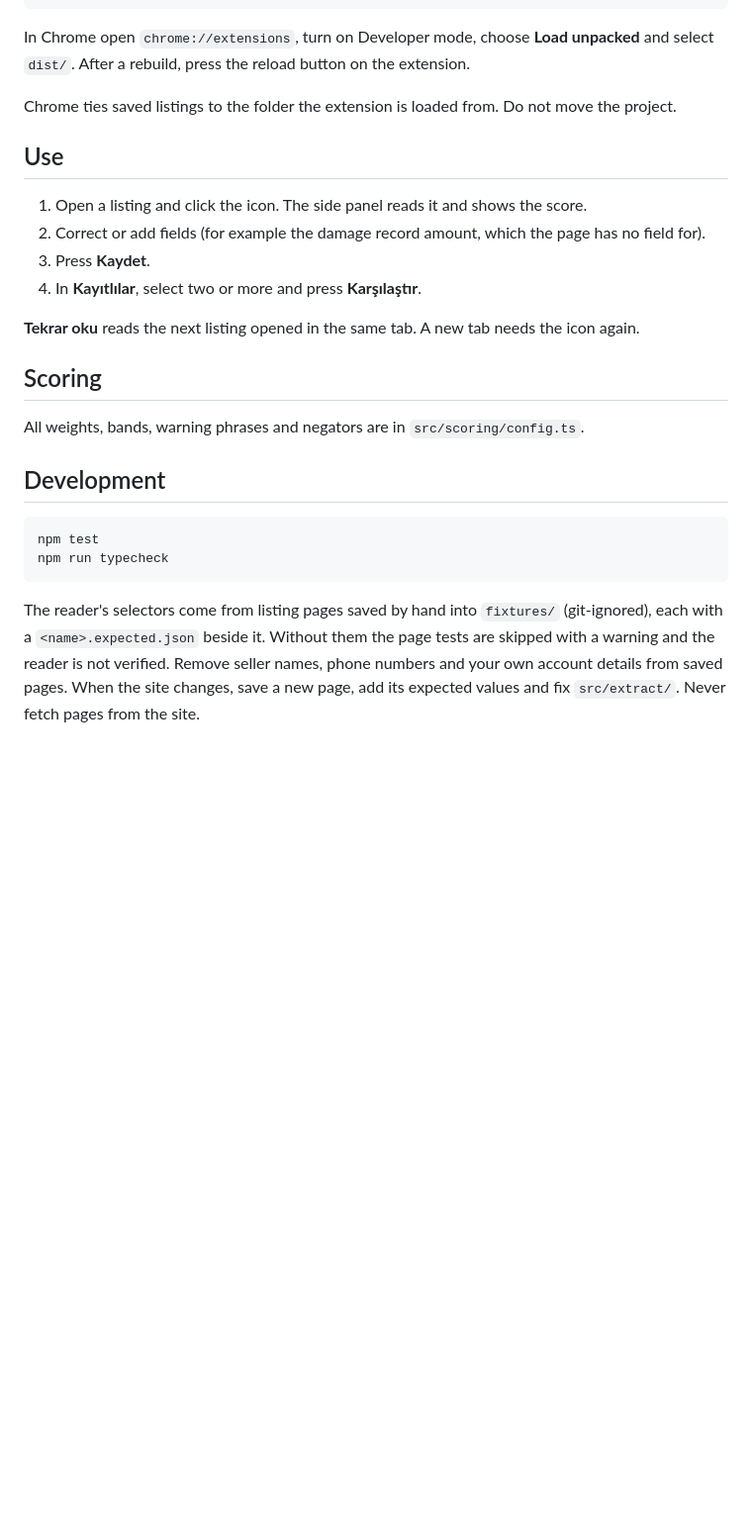
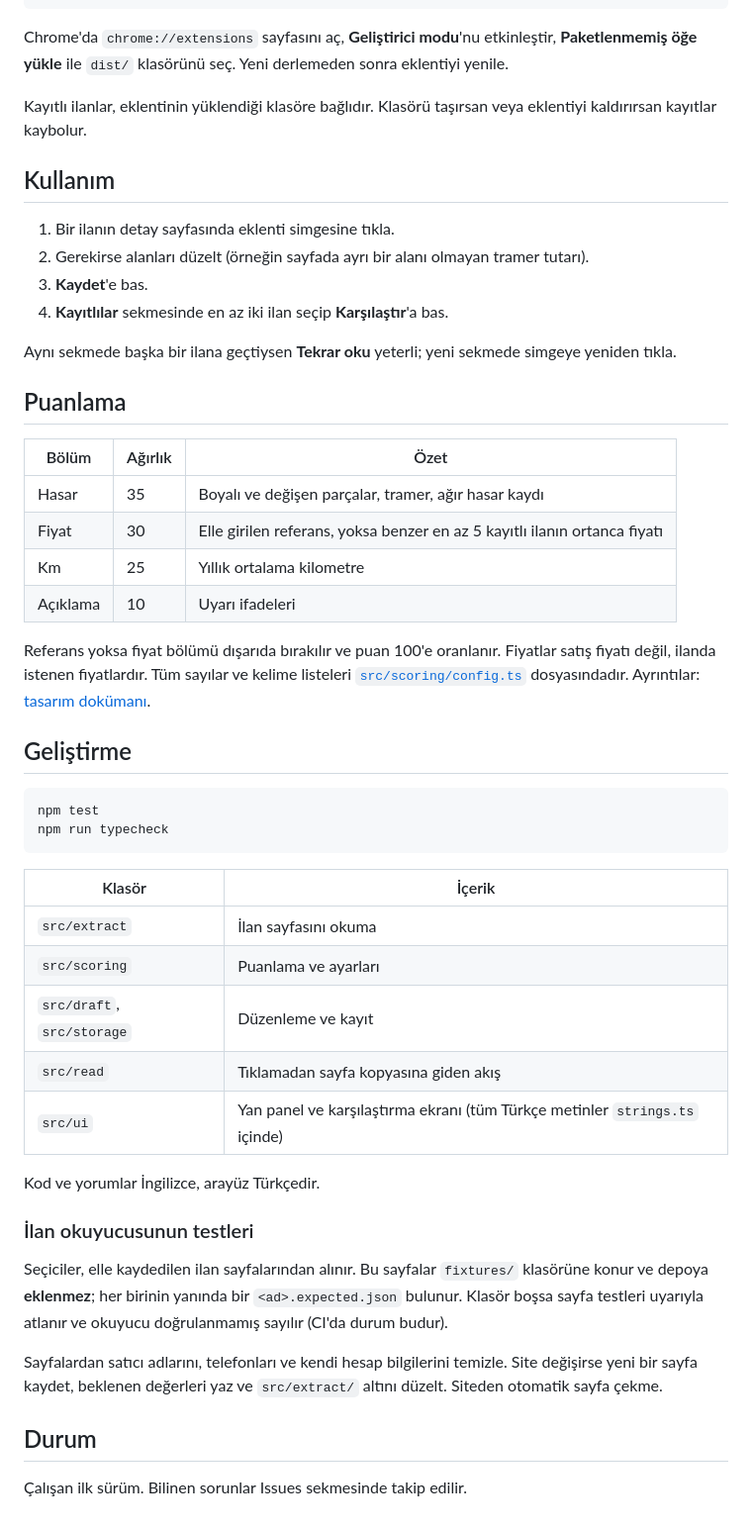
Before and after one commit to keremeersoy/used-car-scorer, a Markdown page: README.md, the part around one of its changes. Shown at 99% size. GitHub-like rendering; blank space fills up the shorter version.

Commit message:
chore: prepare the repository for GitHub
Co-Authored-By: Claude Sonnet 5.5 <noreply@anthropic.com>

````diff
--- a/README.md
+++ b/README.md
@@ -16,33 +37,61 @@ npm install
 npm run build
 ```
 
-In Chrome open `chrome://extensions`, turn on Developer mode, choose **Load unpacked** and select
-`dist/`. After a rebuild, press the reload button on the extension.
+Chrome'da `chrome://extensions` sayfasını aç, **Geliştirici modu**'nu etkinleştir, **Paketlenmemiş
+öğe yükle** ile `dist/` klasörünü seç. Yeni derlemeden sonra eklentiyi yenile.
 
-Chrome ties saved listings to the folder the extension is loaded from. Do not move the project.
+Kayıtlı ilanlar, eklentinin yüklendiği klasöre bağlıdır. Klasörü taşırsan veya eklentiyi kaldırırsan
+kayıtlar kaybolur.
 
-## Use
+## Kullanım
 
-1. Open a listing and click the icon. The side panel reads it and shows the score.
-2. Correct or add fields (for example the damage record amount, which the page has no field for).
-3. Press **Kaydet**.
-4. In **Kayıtlılar**, select two or more and press **Karşılaştır**.
+1. Bir ilanın detay sayfasında eklenti simgesine tıkla.
+2. Gerekirse alanları düzelt (örneğin sayfada ayrı bir alanı olmayan tramer tutarı).
+3. **Kaydet**'e bas.
+4. **Kayıtlılar** sekmesinde en az iki ilan seçip **Karşılaştır**'a bas.
 
-**Tekrar oku** reads the next listing opened in the same tab. A new tab needs the icon again.
+Aynı sekmede başka bir ilana geçtiysen **Tekrar oku** yeterli; yeni sekmede simgeye yeniden tıkla.
 
-## Scoring
+## Puanlama
 
-All weights, bands, warning phrases and negators are in `src/scoring/config.ts`.
+| Bölüm | Ağırlık | Özet |
+|---|---|---|
+| Hasar | 35 | Boyalı ve değişen parçalar, tramer, ağır hasar kaydı |
+| Fiyat | 30 | Elle girilen referans, yoksa benzer en az 5 kayıtlı ilanın ortanca fiyatı |
+| Km | 25 | Yıllık ortalama kilometre |
+| Açıklama | 10 | Uyarı ifadeleri |
 
-## Development
+Referans yoksa fiyat bölümü dışarıda bırakılır ve puan 100'e oranlanır. Fiyatlar satış fiyatı değil,
+ilanda istenen fiyatlardır. Tüm sayılar ve kelime listeleri
+[`src/scoring/config.ts`](src/scoring/config.ts) dosyasındadır. Ayrıntılar:
+[tasarım dokümanı](docs/superpowers/specs/2026-11-27-used-car-scorer-design.md).
+
+## Geliştirme
 
 ```bash
 npm test
 npm run typecheck
 ```
 
-The reader's selectors come from listing pages saved by hand into `fixtures/` (git-ignored), each
-with a `<name>.expected.json` beside it. Without them the page tests are skipped with a warning and
-the reader is not verified. Remove seller names, phone numbers and your own account details from
-saved pages. When the site changes, save a new page, add its expected values and fix
-`src/extract/`. Never fetch pages from the site.
+| Klasör | İçerik |
+|---|---|
+| `src/extract` | İlan sayfasını okuma |
+| `src/scoring` | Puanlama ve ayarları |
+| `src/draft`, `src/storage` | Düzenleme ve kayıt |
+| `src/read` | Tıklamadan sayfa kopyasına giden akış |
+| `src/ui` | Yan panel ve karşılaştırma ekranı (tüm Türkçe metinler `strings.ts` içinde) |
+
+Kod ve yorumlar İngilizce, arayüz Türkçedir.
+
+### İlan okuyucusunun testleri
+
+Seçiciler, elle kaydedilen ilan sayfalarından alınır. Bu sayfalar `fixtures/` klasörüne konur ve
+depoya **eklenmez**; her birinin yanında bir `<ad>.expected.json` bulunur. Klasör boşsa sayfa testleri
+uyarıyla atlanır ve okuyucu doğrulanmamış sayılır (CI'da durum budur).
+
+Sayfalardan satıcı adlarını, telefonları ve kendi hesap bilgilerini temizle. Site değişirse yeni bir
+sayfa kaydet, beklenen değerleri yaz ve `src/extract/` altını düzelt. Siteden otomatik sayfa çekme.
+
+## Durum
+
+Çalışan ilk sürüm. Bilinen sorunlar Issues sekmesinde takip edilir.
````
Also changed, not shown: other parts of README.md (+30 -9 lines), docs/images/compare.png (added), docs/images/panel.png (added), 4 other files.
